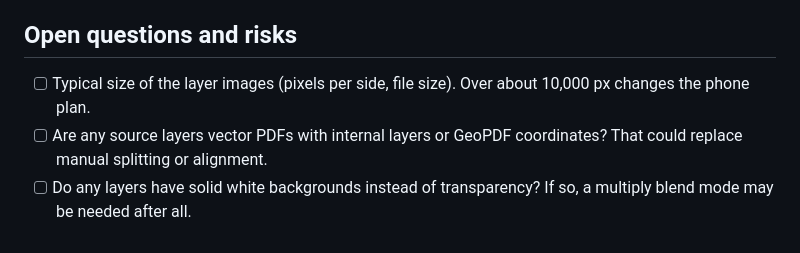
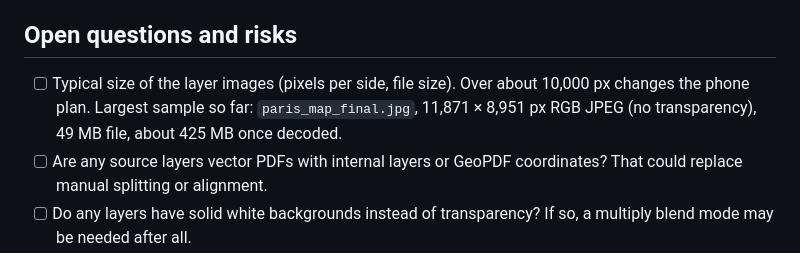
Before and after one commit to mtadams007/map-layers, a Markdown page: docs/ARCHITECTURE.md, the part around the change. Rendered like a GitHub page.

Commit message:
added to architecture

```diff
--- a/docs/ARCHITECTURE.md
+++ b/docs/ARCHITECTURE.md
@@ -132,7 +132,7 @@ Each phase ends with something usable, so the plan can stop or change direction
 
 ## Open questions and risks
 
-- [ ] Typical size of the layer images (pixels per side, file size). Over about 10,000 px changes the phone plan.
+- [ ] Typical size of the layer images (pixels per side, file size). Over about 10,000 px changes the phone plan. Largest sample so far: `paris_map_final.jpg`, 11,871 × 8,951 px RGB JPEG (no transparency), 49 MB file, about 425 MB once decoded.
 - [ ] Are any source layers vector PDFs with internal layers or GeoPDF coordinates? That could replace manual splitting or alignment.
 - [ ] Do any layers have solid white backgrounds instead of transparency? If so, a multiply blend mode may be needed after all.
 - [ ] Are the maps distorted (hand-drawn, old scans)? Affine may not be enough; a rubber-sheet transform is a large addition.
```
